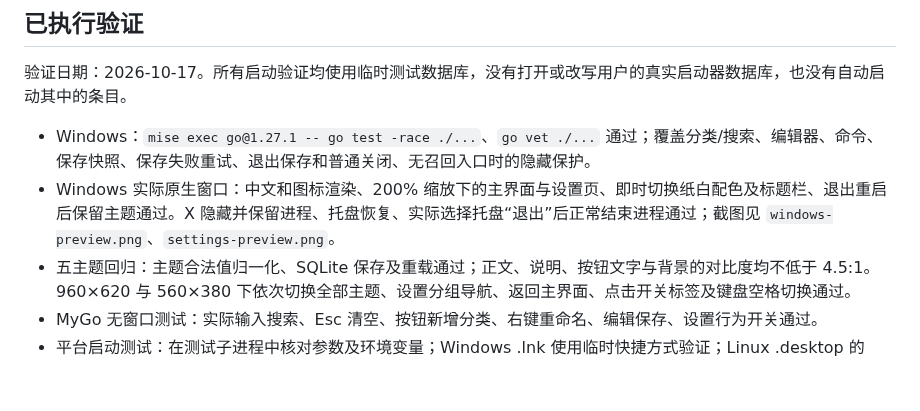
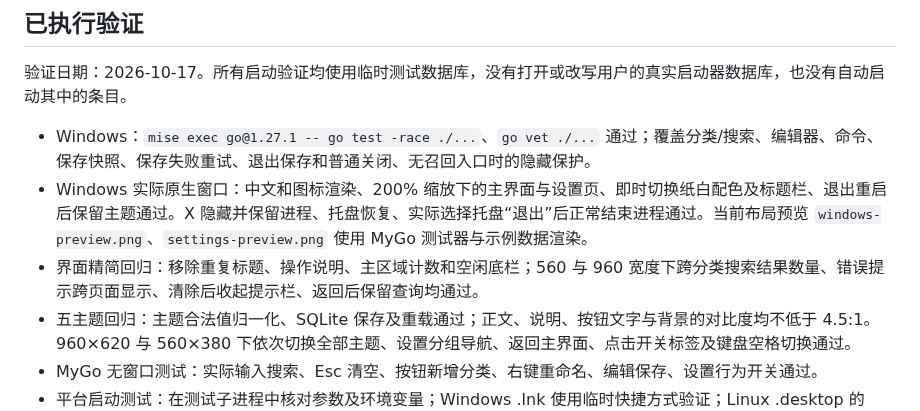
Before and after one commit to xiaozhu1337/my-quickstart-go, a Markdown page: docs/FEATURES.md, the part around the change. Drawn GitHub-style; blank space fills up the shorter version.

```diff
--- a/docs/FEATURES.md
+++ b/docs/FEATURES.md
@@ -52,7 +52,8 @@ Windows 保留原始参数引号和反斜杠，修复旧版将反斜杠当作通
 验证日期：2026-10-17。所有启动验证均使用临时测试数据库，没有打开或改写用户的真实启动器数据库，也没有自动启动其中的条目。
 
 - Windows：`mise exec go@1.27.1 -- go test -race ./...`、`go vet ./...` 通过；覆盖分类/搜索、编辑器、命令、保存快照、保存失败重试、退出保存和普通关闭、无召回入口时的隐藏保护。
-- Windows 实际原生窗口：中文和图标渲染、200% 缩放下的主界面与设置页、即时切换纸白配色及标题栏、退出重启后保留主题通过。X 隐藏并保留进程、托盘恢复、实际选择托盘“退出”后正常结束进程通过；截图见 `windows-preview.png`、`settings-preview.png`。
+- Windows 实际原生窗口：中文和图标渲染、200% 缩放下的主界面与设置页、即时切换纸白配色及标题栏、退出重启后保留主题通过。X 隐藏并保留进程、托盘恢复、实际选择托盘“退出”后正常结束进程通过。当前布局预览 `windows-preview.png`、`settings-preview.png` 使用 MyGo 测试器与示例数据渲染。
+- 界面精简回归：移除重复标题、操作说明、主区域计数和空闲底栏；560 与 960 宽度下跨分类搜索结果数量、错误提示跨页面显示、清除后收起提示栏、返回后保留查询均通过。
 - 五主题回归：主题合法值归一化、SQLite 保存及重载通过；正文、说明、按钮文字与背景的对比度均不低于 4.5:1。960×620 与 560×380 下依次切换全部主题、设置分组导航、返回主界面、点击开关标签及键盘空格切换通过。
 - MyGo 无窗口测试：实际输入搜索、Esc 清空、按钮新增分类、右键重命名、编辑保存、设置行为开关通过。
 - 平台启动测试：在测试子进程中核对参数及环境变量；Windows .lnk 使用临时快捷方式验证；Linux .desktop 的 Exec、占位符、工作目录和环境变量通过。
```
Also changed, not shown: README.md (+3 -3 lines), docs/settings-preview.png, docs/themes-preview.png, docs/windows-preview.png, 4 other files.
